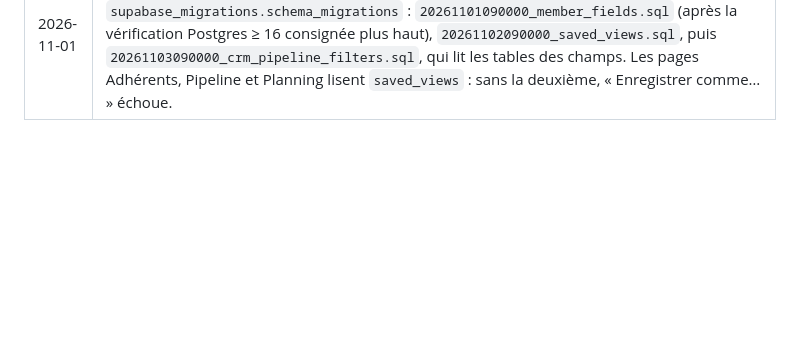
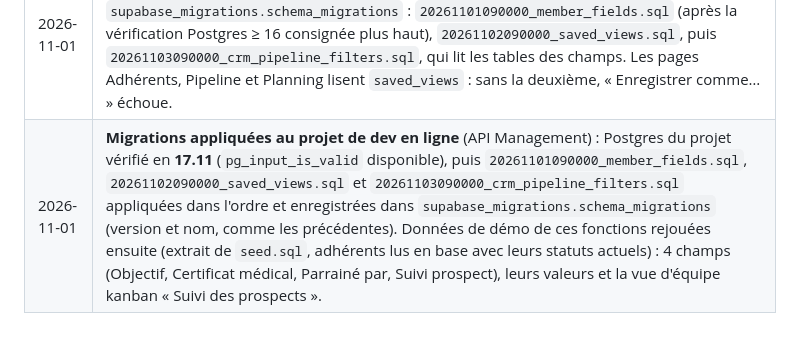
Before and after one commit to KorentinBusnel/salle-de-sport, a Markdown page: BRIEF.md, the part around the change. GitHub-like rendering; blank space fills up the shorter version.

Commit message:
Journal : migrations du back office paramétrable appliquées au projet de dev (#24)
Postgres du projet de dev vérifié en 17.11, migrations member_fields, saved_views et crm_pipeline_filters appliquées par l'API Management et enregistrées dans supabase_migrations.schema_migrations, données de démo des champs et de la vue « Suivi des prospects » rejouées.

Co-Authored-By: Claude Opus 5.5 <noreply@anthropic.com>
Claude-Session: https://claude.ai/code/session_018JVQuZ8w4oM9JpkDcYn3LB

```diff
--- a/BRIEF.md
+++ b/BRIEF.md
@@ -345,3 +345,4 @@ Aucune ne bloque la phase 0 (le schéma reste générique : règles de réservat
 | 2026-11-01 | **Kanban paramétrable (PR 2b)** : le Pipeline devient une page de **vues kanban** (vue intégrée « Étapes », vues enregistrées comme sur Adhérents) avec la même barre de filtres. Un kanban se groupe par les **cinq étapes déduites** (règles inchangées : statut, tag « essai », résiliation confirmée) **ou par un champ liste simple** du gérant : glisser une carte change la valeur du champ, la colonne « Sans valeur » l'efface, « Annuler » dans le toast ; une liste à choix multiples ne groupe pas (une carte, une colonne). « Voir les N autres » ouvre la liste des Adhérents filtrée sur la colonne. Démo : champ « Suivi prospect » et vue d'équipe « Suivi des prospects ». Migration `20261103090000_crm_pipeline_filters.sql` à appliquer au projet de dev en ligne. |
 | 2026-11-01 | **Planning paramétrable (PR 3)** : le Planning reçoit la même barre de vues (intégrées « Semaine » et « Jour », vues enregistrées : personnelles pour toute l'équipe, coachs compris ; d'équipe par le gérant) et des **puces de filtres** : disciplines, coachs, salles et « Mes séances » (proposé à tout membre de l'équipe qui coache, plus seulement au rôle coach). Les séances se colorent **par discipline ou par coach** (coach principal, palette de catégorie dans l'ordre des coachs de la salle, stable d'une semaine à l'autre) ; la légende ne filtre plus, elle rappelle les couleurs. Sans vue choisie, l'affichage suit l'écran comme avant ; les anciens liens `?vue=jour|semaine`, `?d=` et `?mes=1` restent valables. Pas de migration (la table `saved_views` prévoyait déjà l'objet planning). |
 | 2026-11-01 | **Migrations du back office paramétrable sur le projet de dev en ligne** : à appliquer **dans l'ordre**, par l'API Management, puis à enregistrer dans `supabase_migrations.schema_migrations` : `20261101090000_member_fields.sql` (après la vérification Postgres ≥ 16 consignée plus haut), `20261102090000_saved_views.sql`, puis `20261103090000_crm_pipeline_filters.sql`, qui lit les tables des champs. Les pages Adhérents, Pipeline et Planning lisent `saved_views` : sans la deuxième, « Enregistrer comme… » échoue. |
+| 2026-11-01 | **Migrations appliquées au projet de dev en ligne** (API Management) : Postgres du projet vérifié en **17.11** (`pg_input_is_valid` disponible), puis `20261101090000_member_fields.sql`, `20261102090000_saved_views.sql` et `20261103090000_crm_pipeline_filters.sql` appliquées dans l'ordre et enregistrées dans `supabase_migrations.schema_migrations` (version et nom, comme les précédentes). Données de démo de ces fonctions rejouées ensuite (extrait de `seed.sql`, adhérents lus en base avec leurs statuts actuels) : 4 champs (Objectif, Certificat médical, Parrainé par, Suivi prospect), leurs valeurs et la vue d'équipe kanban « Suivi des prospects ». |
```
